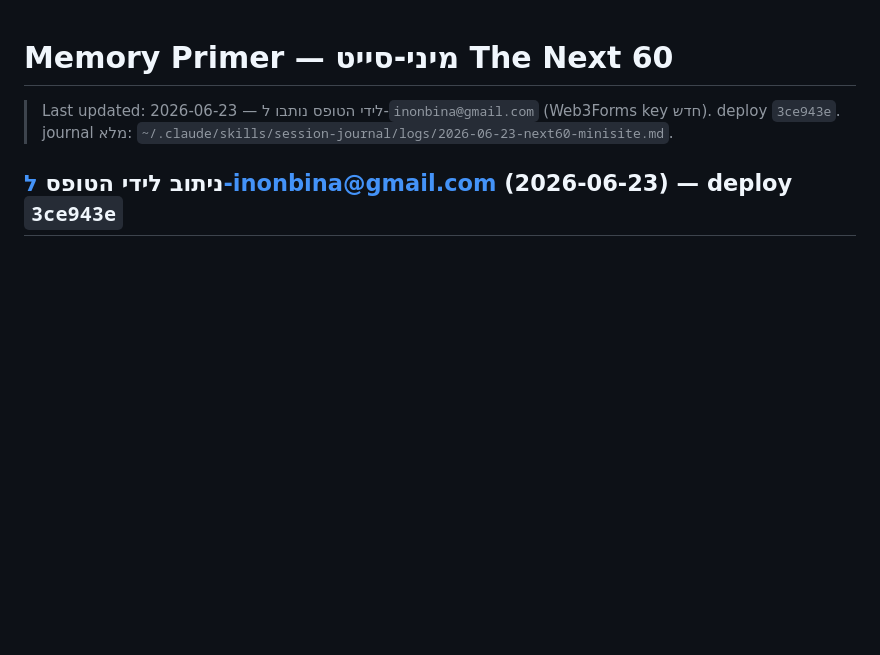
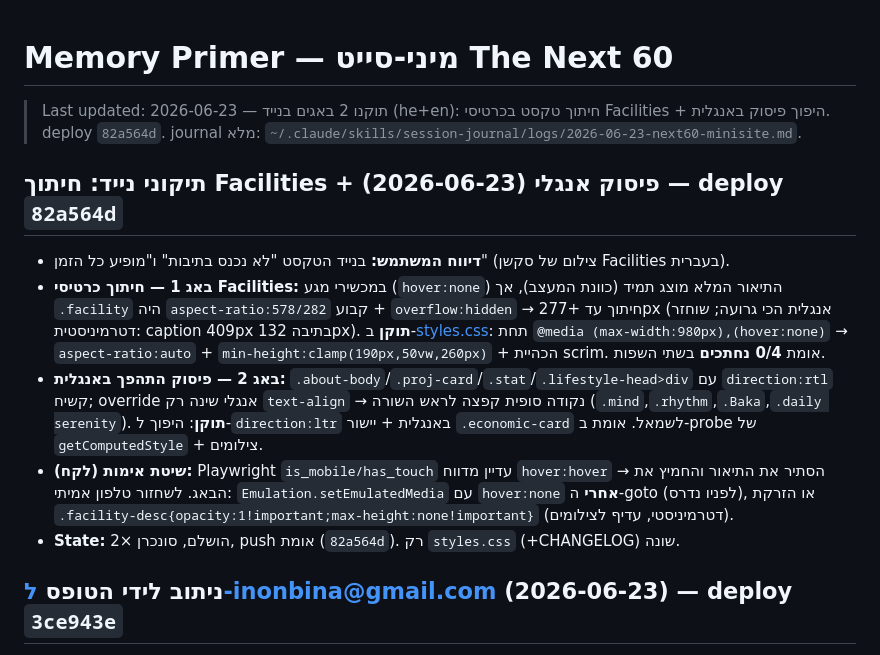
Before and after one commit to hiyabh/next60-minisite, a Markdown page: docs/memory/primer.md, the part around the change. GitHub-like rendering; blank space fills up the shorter version.

Commit message:
docs: primer — mobile fixes session

```diff
--- a/docs/memory/primer.md
+++ b/docs/memory/primer.md
@@ -1,6 +1,13 @@
 # Memory Primer — מיני-סייט The Next 60
 
-> Last updated: 2026-06-23 — לידי הטופס נותבו ל-`inonbina@gmail.com` (Web3Forms key חדש). deploy `3ce943e`. journal מלא: `~/.claude/skills/session-journal/logs/2026-06-23-next60-minisite.md`.
+> Last updated: 2026-06-23 — תוקנו 2 באגים בנייד (he+en): חיתוך טקסט בכרטיסי Facilities + היפוך פיסוק באנגלית. deploy `82a564d`. journal מלא: `~/.claude/skills/session-journal/logs/2026-06-23-next60-minisite.md`.
+
+## תיקוני נייד: חיתוך Facilities + פיסוק אנגלי (2026-06-23) — deploy `82a564d`
+- **דיווח המשתמש:** בנייד הטקסט "לא נכנס בתיבות" ו"מופיע כל הזמן" (צילום של סקשן Facilities בעברית).
+- **באג 1 — חיתוך כרטיסי Facilities:** במכשירי מגע (`hover:none`) התיאור המלא מוצג תמיד (כוונת המעצב), אך `.facility` היה `aspect-ratio:578/282` קבוע + `overflow:hidden` → חיתוך עד +277px (אנגלית הכי גרועה; שוחזר דטרמיניסטית: caption 409px בתיבה 132px). **תוקן** ב-[styles.css](../../styles.css): תחת `@media (max-width:980px),(hover:none)` → `aspect-ratio:auto` + `min-height:clamp(190px,50vw,260px)` + הכהיית scrim. אומת **0/4 נחתכים** בשתי השפות.
+- **באג 2 — פיסוק התהפך באנגלית:** `.about-body`/`.proj-card`/`.stat`/`.lifestyle-head>div` עם `direction:rtl` קשיח; override אנגלי שינה רק `text-align` → נקודה סופית קפצה לראש השורה (`.mind`,`.rhythm`,`.Baka`,`.daily serenity`). **תוקן**: היפוך ל-`direction:ltr` באנגלית + יישור `.economic-card` לשמאל. אומת ב-probe של `getComputedStyle` + צילומים.
+- **שיטת אימות (לקח):** Playwright `is_mobile/has_touch` עדיין מדווח `hover:hover` → הסתיר את התיאור והחמיץ את הבאג. לשחזור טלפון אמיתי: `Emulation.setEmulatedMedia` עם `hover:none` **אחרי** ה-goto (לפניו נדרס), או הזרקת `.facility-desc{opacity:1!important;max-height:none!important}` (דטרמיניסטי, עדיף לצילומים).
+- **State:** הושלם, סונכרן ×2, push אומת (`82a564d`). רק `styles.css` (+CHANGELOG) שונה.
 
 ## ניתוב לידי הטופס ל-inonbina@gmail.com (2026-06-23) — deploy `3ce943e`
 - **בוצע:** הוחלף ה-Web3Forms `access_key` ב-[index.html](../../index.html) (שורה 279, ×2 עותקים): `4292b260-…` (hiyalea) → `97564830-047d-45ee-8369-6b09cc003c85` (נוצר עבור `inonbina@gmail.com`). לידי הטופס מגיעים מעכשיו ל-Inon.
```
